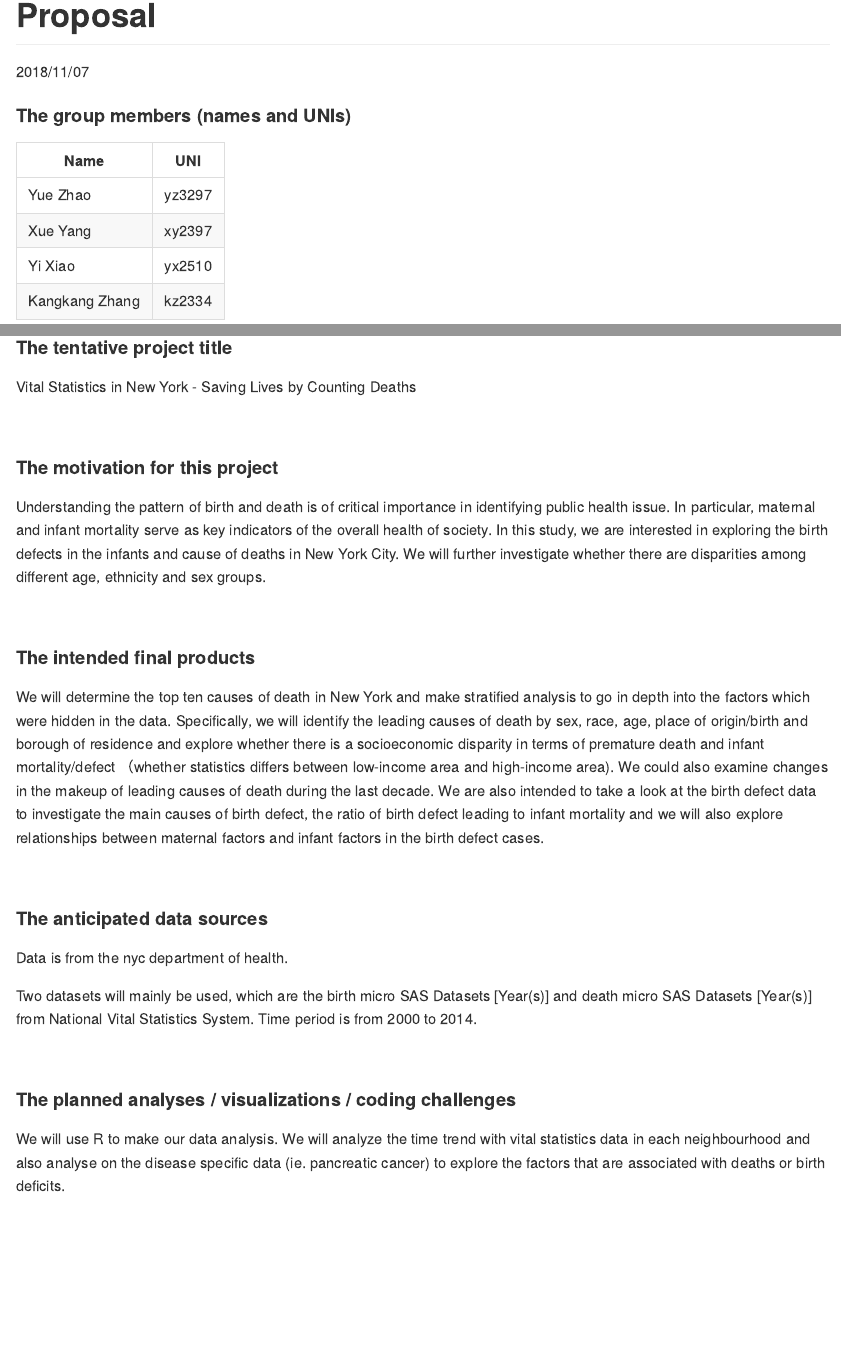
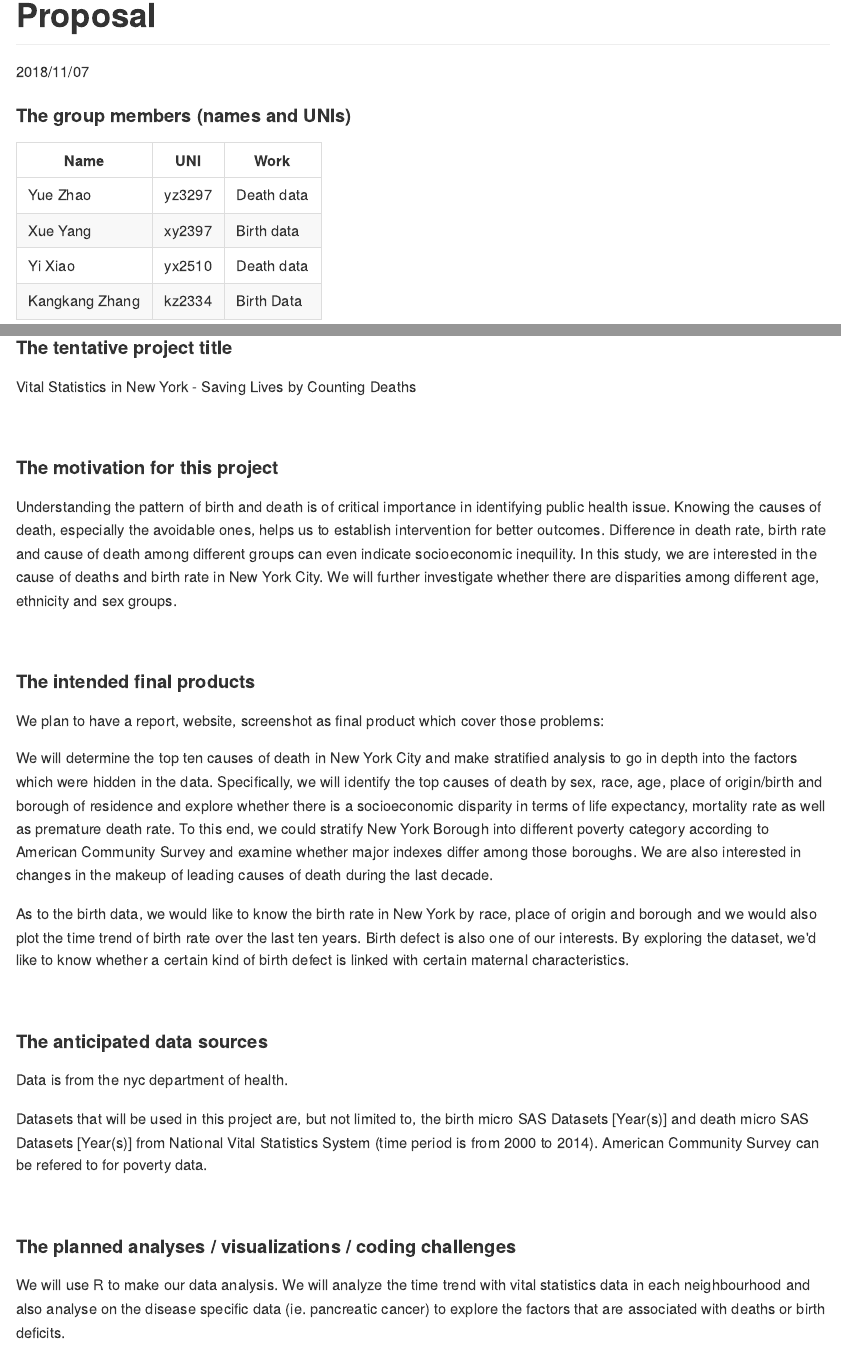
Before and after one commit to yuezhaocolumbia/p8105_final_vital_statistics, an R Markdown document (p8105_final_vital_statistics_proposal.Rmd): the page in a window 1100 px wide, from its top, and a second part further down, joined at a grey line. The pictures show the output file p8105_final_vital_statistics_proposal.md that the author committed with the source, drawn offline in the style of GitHub.

Commit message:
changes in motivation, expected products. removed those which are not applicable

```diff
--- a/p8105_final_vital_statistics_proposal.Rmd
+++ b/p8105_final_vital_statistics_proposal.Rmd
@@ -6,12 +6,12 @@ output: github_document
 
 ####The group members (names and UNIs)
 
-Name  | UNI
-------------- | ---------------------
-Yue Zhao  | yz3297
-Xue Yang | xy2397
-Yi Xiao | yx2510
-Kangkang Zhang | kz2334
+Name  | UNI | Work
+------------- | --------------------- | --------------------
+Yue Zhao  | yz3297 | Death data
+Xue Yang | xy2397 | Birth data
+Yi Xiao | yx2510 | Death data
+Kangkang Zhang | kz2334 | Birth Data
 
 <br>
 
@@ -21,19 +21,25 @@ Vital Statistics in New York - Saving Lives by Counting Deaths
 <br>
 
 ####The motivation for this project
-Understanding the pattern of birth and death is of critical importance in identifying public health issue. In particular, maternal and infant mortality serve as key indicators of the overall health of society. In this study, we are interested in exploring the birth defects in the infants and cause of deaths in New York City. We will further investigate whether there are disparities among different age, ethnicity and sex groups.
+Understanding the pattern of birth and death is of critical importance in identifying public health issue. Knowing the causes of death, especially the avoidable ones, helps us to establish intervention for better outcomes. Difference in death rate, birth rate and cause of death among different groups can even indicate socioeconomic inequility. In this study, we are interested in the cause of deaths and birth rate in New York City. We will further investigate whether there are disparities among different age, ethnicity and sex groups.
+
 
 <br>
 
 ####The intended final products
-We will determine the top ten causes of death in New York and make stratified analysis to go in depth into the factors which were hidden in the data. Specifically, we will identify the leading causes of death by sex, race, age, place of origin/birth and borough of residence and explore whether there is a socioeconomic disparity in terms of premature death and infant mortality/defect （whether statistics differs between low-income area and high-income area). We could also examine changes in the makeup of leading causes of death during the last decade. We are also intended to take a look at the birth defect data to investigate the main causes of birth defect, the ratio of birth defect leading to infant mortality and we will also explore relationships between maternal factors and infant factors in the birth defect cases.
+We plan to have a report, website, screenshot as final product which cover those problems:
+
+We will determine the top ten causes of death in New York City and make stratified analysis to go in depth into the factors which were hidden in the data. Specifically, we will identify the top causes of death by sex, race, age, place of origin/birth and borough of residence and explore whether there is a socioeconomic disparity in terms of life expectancy, mortality rate as well as premature death rate.  To this end, we could stratify New York Borough into different poverty category according to American Community Survey and examine whether major indexes differ among those boroughs. We are also interested in changes in the makeup of leading causes of death during the last decade.
+
+As to the birth data, we would like to know the birth rate in New York by race, place of origin and borough and we would also plot the time trend of birth rate over the last ten years. Birth defect is also one of our interests. By exploring the dataset, we'd like to know whether a certain kind of birth defect is linked with certain maternal characteristics.
+
 
 <br>
 
 ####The anticipated data sources
 Data is from the nyc department of health.
 
-Two datasets will mainly be used, which are the birth micro SAS Datasets [Year(s)] and death micro SAS Datasets [Year(s)] from National Vital Statistics System. Time period is from 2000 to 2014.
+Datasets that will be used in this project are, but not limited to, the birth micro SAS Datasets [Year(s)] and death micro SAS Datasets [Year(s)] from National Vital Statistics System (time period is from 2000 to 2014). American Community Survey can be refered to for poverty data.
 
 <br>
 
```
Also changed, not shown: README.md (deleted), p8105_final_vital_statistics_proposal.html (deleted), p8105_final_vital_statistics_proposal.md.
